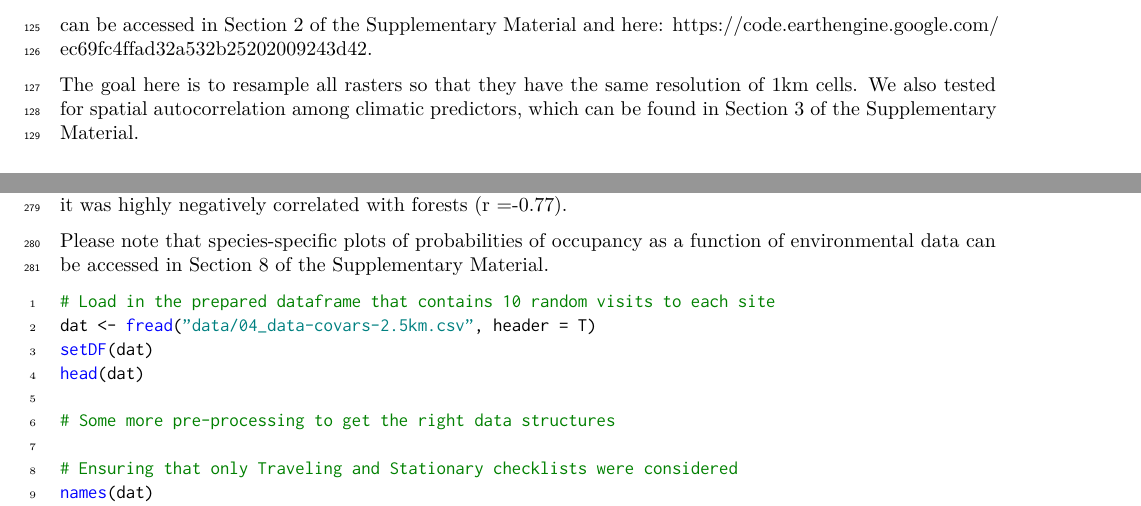
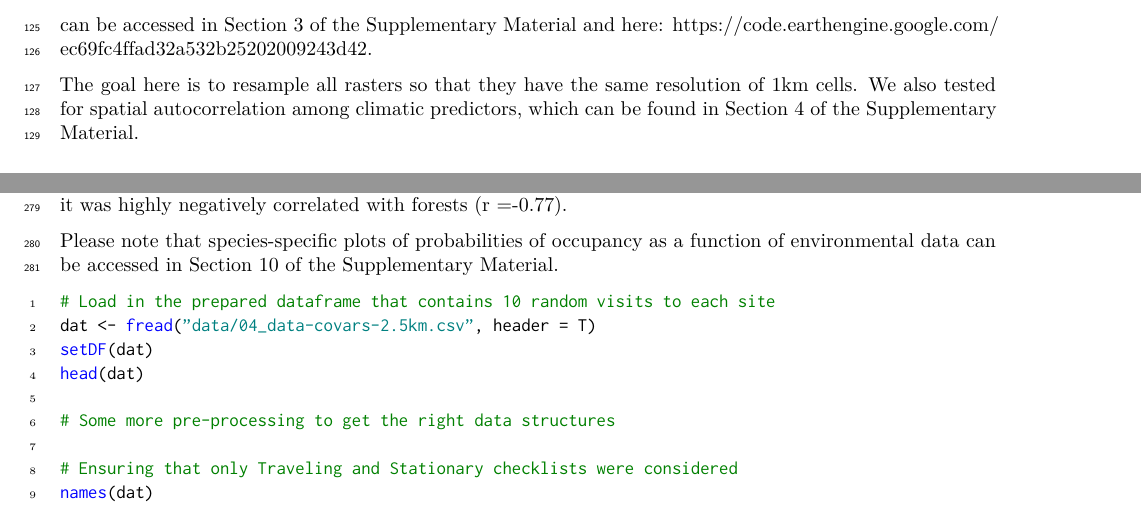
Before and after one commit to vjjan91/eBirdOccupancy, a LaTeX document (docs/ebird_occupancy_main_text.tex): two parts of pages 8 and 29 of 44, joined at a grey line, cut so that both start at the same text. Compiled offline with XeLaTeX; a missing font is replaced by an installed copy or a similar font.

Commit message:
add bookdown

```diff
--- a/docs/ebird_occupancy_main_text.tex
+++ b/docs/ebird_occupancy_main_text.tex
@@ -119,7 +119,7 @@
 
 \title{Source code for \emph{Using citizen science to parse climatic and landcover influences on bird occupancy within a tropical biodiversity hotspot}}
 \author{Vijay Ramesh \and Pratik R. Gupte \and Morgan W. Tingley \and VV Robin \and Ruth DeFries}
-\date{2020-12-25}
+\date{2020-12-26}
 
 \begin{document}
 \maketitle
@@ -466,9 +466,9 @@ The above data is saved to a file.
 In this script, we processed climatic and landscape predictors for occupancy modeling.
 
 All climatic data was obtained from \url{https://chelsa-climate.org/bioclim/}
-All landscape data was derived from a high resolution Sentinel-2 composite image that was classified using Google Earth Engine. This code can be accessed in Section 2 of the Supplementary Material and here: \url{https://code.earthengine.google.com/ec69fc4ffad32a532b25202009243d42}.
-
-The goal here is to resample all rasters so that they have the same resolution of 1km cells. We also tested for spatial autocorrelation among climatic predictors, which can be found in Section 3 of the Supplementary Material.
+All landscape data was derived from a high resolution Sentinel-2 composite image that was classified using Google Earth Engine. This code can be accessed in Section 3 of the Supplementary Material and here: \url{https://code.earthengine.google.com/ec69fc4ffad32a532b25202009243d42}.
+
+The goal here is to resample all rasters so that they have the same resolution of 1km cells. We also tested for spatial autocorrelation among climatic predictors, which can be found in Section 4 of the Supplementary Material.
 
 \hypertarget{prepare-libraries}{%
 \subsection{Prepare libraries}\label{prepare-libraries}}
@@ -1722,7 +1722,7 @@ Save data to file.
 
 Here, we load the required dataframe that contains 10 random visits to a site and environmental covariates that were prepared at a spatial scale of 2.5 sq.km. We also scaled all covariates (mean around 0 and standard deviation of 1). Next, we ensured that only Traveling and Stationary checklists were considered. Even though stationary counts have no distance traveled, we defaulted all stationary accounts to an effective distance of 100m, which we consider the average maximum detection radius for most bird species in our area. Following this, we excluded predictors with a Pearson coefficient \textgreater{}0.5 which resulted in the removal of grasslands as it was highly negatively correlated with forests (r =-0.77).
 
-Please note that species-specific plots of probabilities of occupancy as a function of environmental data can be accessed in Section 8 of the Supplementary Material.
+Please note that species-specific plots of probabilities of occupancy as a function of environmental data can be accessed in Section 10 of the Supplementary Material.
 
 \begin{Shaded}
 \begin{Highlighting}[numbers=left,,]
```
Also changed, not shown: docs/ebird_occupancy_main_text.pdf, docs/ebird_occupancy_main_text.tex (6 more changed lines), 9 other files.
